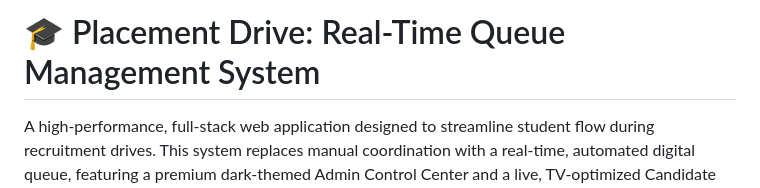
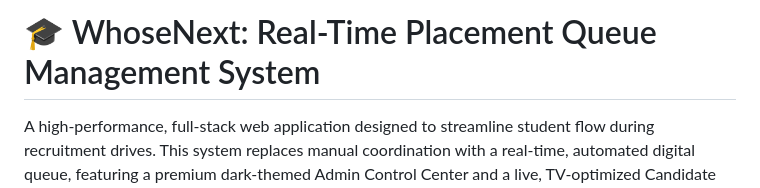
Before and after one commit to avikumarzs/WhoseNext, a Markdown page: README.md, the part around the change. Rendered like a GitHub page.

Commit message:
Update project title in README.md

```diff
--- a/README.md
+++ b/README.md
@@ -1,4 +1,4 @@
-# 🎓 Placement Drive: Real-Time Queue Management System
+# 🎓 WhoseNext: Real-Time Placement Queue Management System
 
 A high-performance, full-stack web application designed to streamline student flow during recruitment drives. This system replaces manual coordination with a real-time, automated digital queue, featuring a premium dark-themed Admin Control Center and a live, TV-optimized Candidate Dashboard.
 
```
